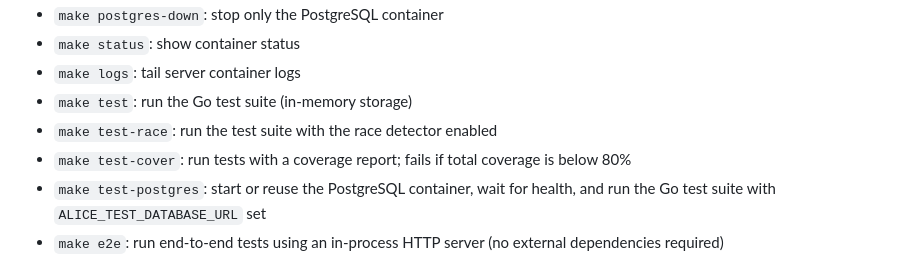
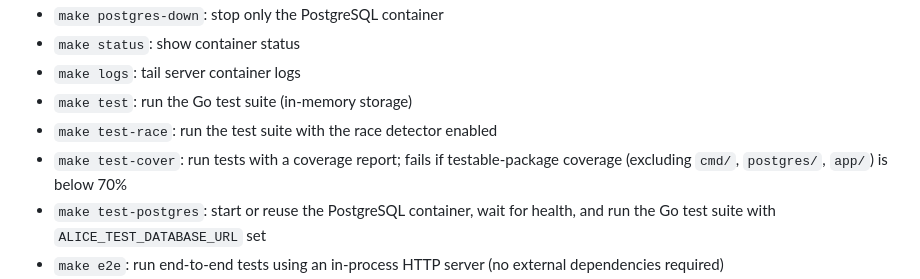
Before and after one commit to HammerMeetNail/alice, a Markdown page: AGENTS.md, the part around the change. Rendered like a GitHub page.

Commit message:
Update AGENTS.md to reflect test-cover threshold change
Co-Authored-By: Claude Opus 4.6 <noreply@anthropic.com>

```diff
--- a/AGENTS.md
+++ b/AGENTS.md
@@ -48,7 +48,7 @@ Run these commands from the repository root:
 - `make logs`: tail server container logs
 - `make test`: run the Go test suite (in-memory storage)
 - `make test-race`: run the test suite with the race detector enabled
-- `make test-cover`: run tests with a coverage report; fails if total coverage is below 80%
+- `make test-cover`: run tests with a coverage report; fails if testable-package coverage (excluding `cmd/`, `postgres/`, `app/`) is below 70%
 - `make test-postgres`: start or reuse the PostgreSQL container, wait for health, and run the Go test suite with `ALICE_TEST_DATABASE_URL` set
 - `make e2e`: run end-to-end tests using an in-process HTTP server (no external dependencies required)
 - `make e2e-postgres`: start PostgreSQL and run the e2e tests against it
```
